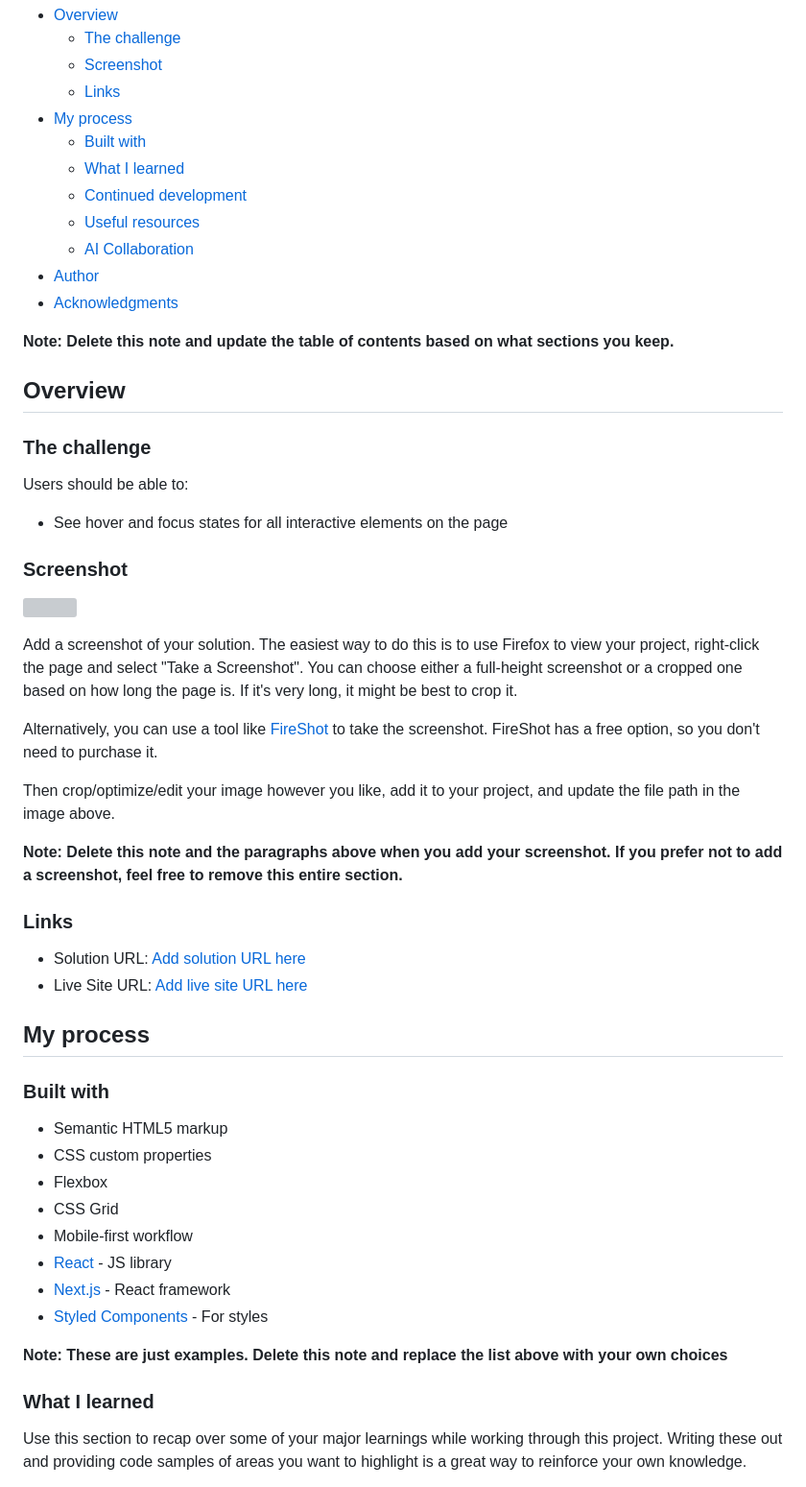
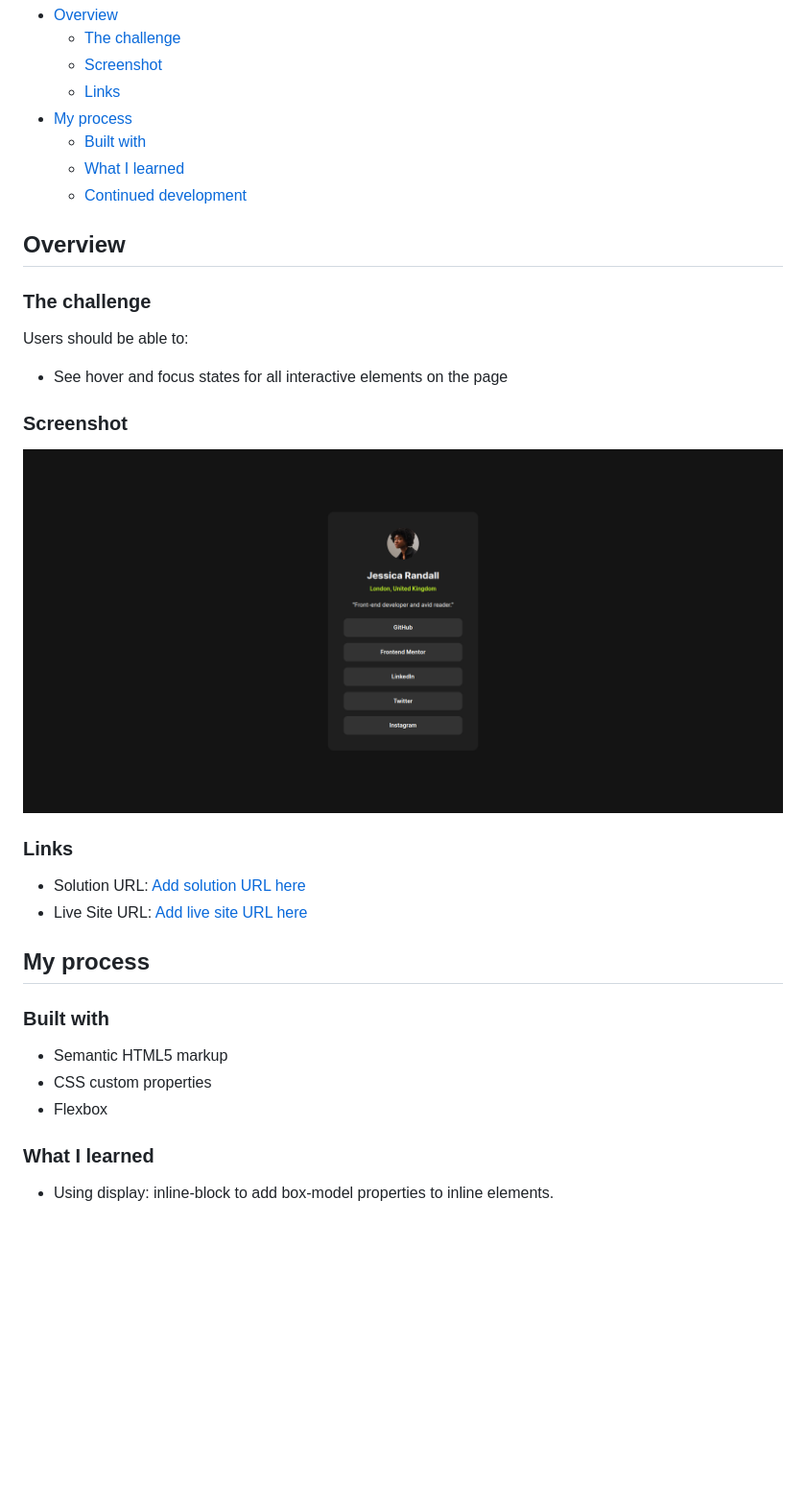
Before and after one commit to shubhamadak535/Social-links-profile-solution, a Markdown page: README.md, the part around the change printed below. Shown: that part at 96% size. Rendered like a GitHub page; pictures changed too: assets/images/screenshot.png (added); blank space fills up the shorter version; grey boxes are pictures that could not be loaded.

Commit message:
Update README and Add screenshot

```diff
--- a/README.md
+++ b/README.md
@@ -12,12 +12,7 @@ This is a solution to the [Social links profile challenge on Frontend Mentor](ht
   - [Built with](#built-with)
   - [What I learned](#what-i-learned)
   - [Continued development](#continued-development)
-  - [Useful resources](#useful-resources)
-  - [AI Collaboration](#ai-collaboration)
-- [Author](#author)
-- [Acknowledgments](#acknowledgments)
 
-**Note: Delete this note and update the table of contents based on what sections you keep.**
 
 ## Overview
 
@@ -29,15 +24,7 @@ Users should be able to:
 
 ### Screenshot
 
-![](./screenshot.jpg)
-
-Add a screenshot of your solution. The easiest way to do this is to use Firefox to view your project, right-click the page and select "Take a Screenshot". You can choose either a full-height screenshot or a cropped one based on how long the page is. If it's very long, it might be best to crop it.
-
-Alternatively, you can use a tool like [FireShot](https://getfireshot.com/) to take the screenshot. FireShot has a free option, so you don't need to purchase it.
-
-Then crop/optimize/edit your image however you like, add it to your project, and update the file path in the image above.
-
-**Note: Delete this note and the paragraphs above when you add your screenshot. If you prefer not to add a screenshot, feel free to remove this entire section.**
+![Social links profile screenshot](./assets/images/screenshot.png)
 
 ### Links
 
@@ -51,15 +38,8 @@ Then crop/optimize/edit your image however you like, add it to your project, and
 - Semantic HTML5 markup
 - CSS custom properties
 - Flexbox
-- CSS Grid
-- Mobile-first workflow
-- [React](https://reactjs.org/) - JS library
-- [Next.js](https://nextjs.org/) - React framework
-- [Styled Components](https://styled-components.com/) - For styles
-
-**Note: These are just examples. Delete this note and replace the list above with your own choices**
 
 ### What I learned
 
-Use this section to recap over some of your major learnings while working through this project. Writing these out and providing code samples of areas you want to highlight is a great way to reinforce your own knowledge.
+- Using display: inline-block to add box-model properties to inline elements.
 
```
Also changed, not shown: other parts of README.md (+1 -53 lines).
